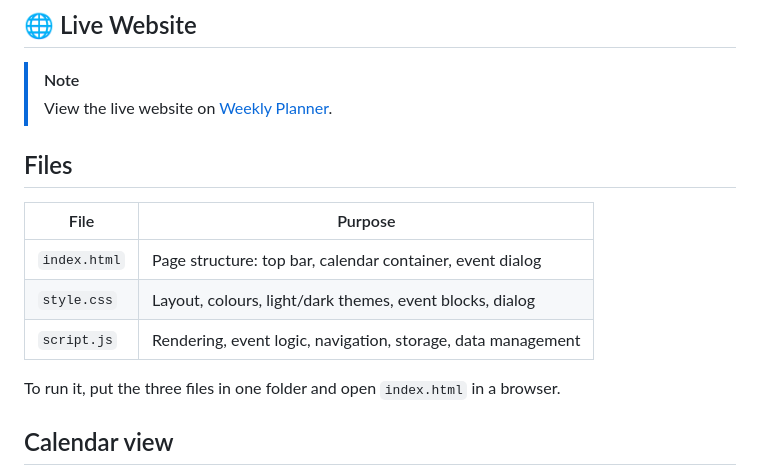
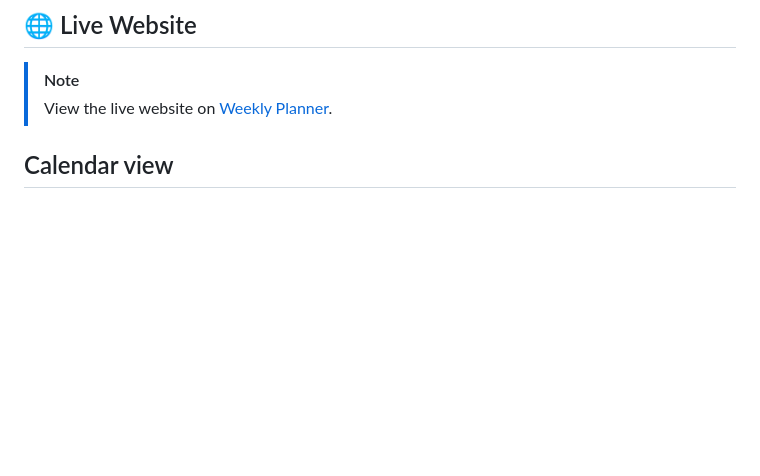
Before and after one commit to sakib-ar/Week-Planner, a Markdown page: README.md, the part around the change. Rendered like a GitHub page; blank space fills up the shorter version.

Commit message:
Removed some part

```diff
--- a/README.md
+++ b/README.md
@@ -5,16 +5,6 @@ A lightweight, Google Calendar-style weekly scheduler built with plain HTML, CSS
 ## 🌐 Live Website
 > [!NOTE]
 > View the live website on [Weekly Planner](https://sakib-ar.github.io/Week-Planner/).
-
-## Files
-
-| File | Purpose |
-|---|---|
-| `index.html` | Page structure: top bar, calendar container, event dialog |
-| `style.css` | Layout, colours, light/dark themes, event blocks, dialog |
-| `script.js` | Rendering, event logic, navigation, storage, data management |
-
-To run it, put the three files in one folder and open `index.html` in a browser.
 
 ## Calendar view
 
```
